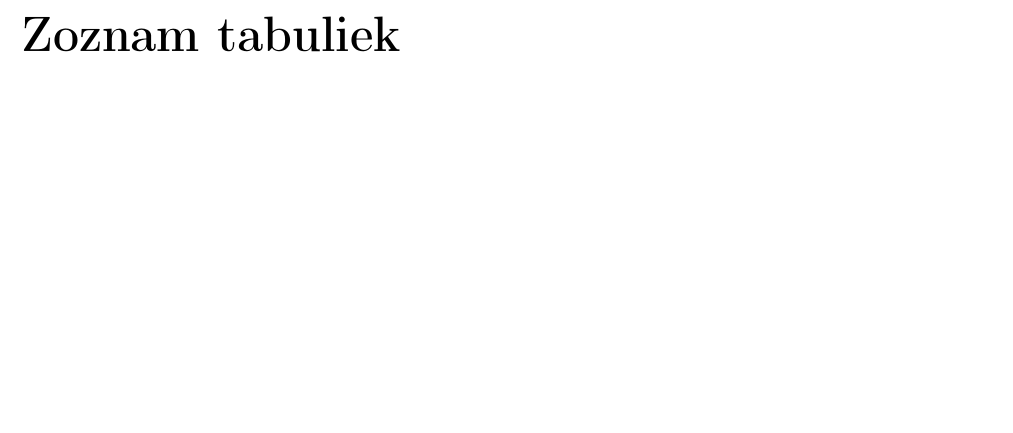
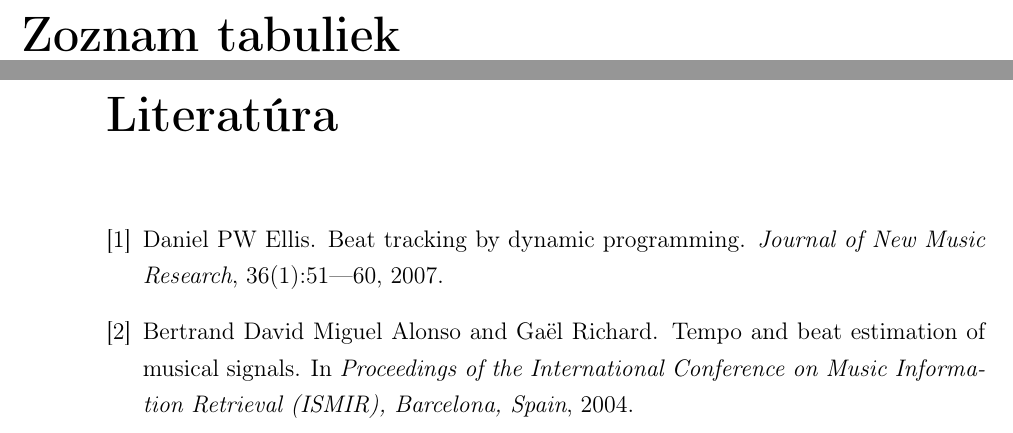
Before and after one commit to xmasny/diplomova-praca, a LaTeX thesis (main.tex, which reads references.bib): part of page 12 of 12 before the commit and two parts of pages 12 and 13 of 13 after it, the two joined at a grey line, cut so that both start at the same text, the shorter picture padded with empty space. Compiled offline with pdfLaTeX.

Commit message:
refereces added

```diff
--- /dev/null
+++ b/references.bib
@@ -0,0 +1,18 @@
+@inproceedings{miguel2004tempo,
+  Title={Tempo and beat estimation of musical signals},
+  Author={Miguel Alonso, Bertrand David and Richard, Gaël},
+  Booktitle={Proceedings of the International Conference on Music Information Retrieval (ISMIR), Barcelona, Spain},
+  Year={2004}
+}
+
+
+@article{ellis2007beat,
+  Title={Beat tracking by dynamic programming},
+  Author={Ellis, Daniel PW},
+  Journal={Journal of New Music Research},
+  Volume={36},
+  Number={1},
+  Pages={51—60},
+  Year={2007},
+  Publisher={Taylor \& Francis}
+}
```
Also changed, not shown: main.tex (+1 -1 lines), README.md, main.pdf, 1 other file.
